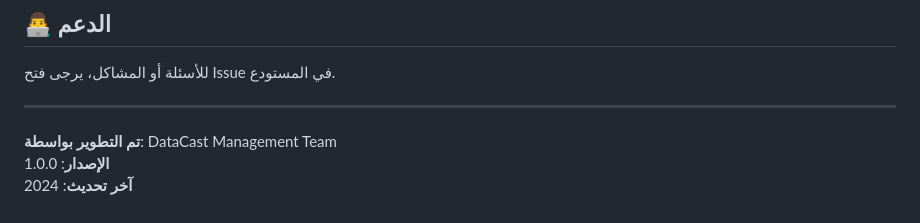
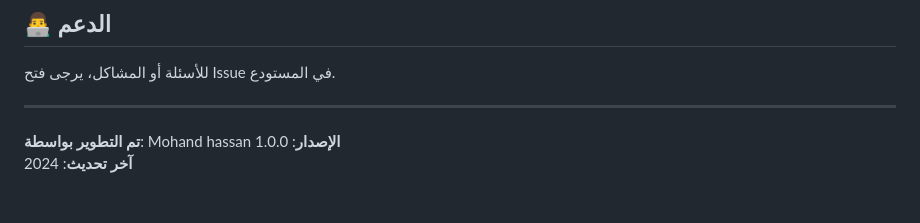
Before and after one commit to mohandhassan22/DataCast, a Markdown page: README.md, the part around the change. GitHub-like rendering.

Commit message:
Update README.md with project details and instructions

```diff
--- a/README.md
+++ b/README.md
@@ -294,6 +294,6 @@ DataCastMangment/
 
 ---
 
-**تم التطوير بواسطة**: DataCast Management Team
+**تم التطوير بواسطة**: Mohand hassan
 **الإصدار**: 1.0.0
 **آخر تحديث**: 2024
```
